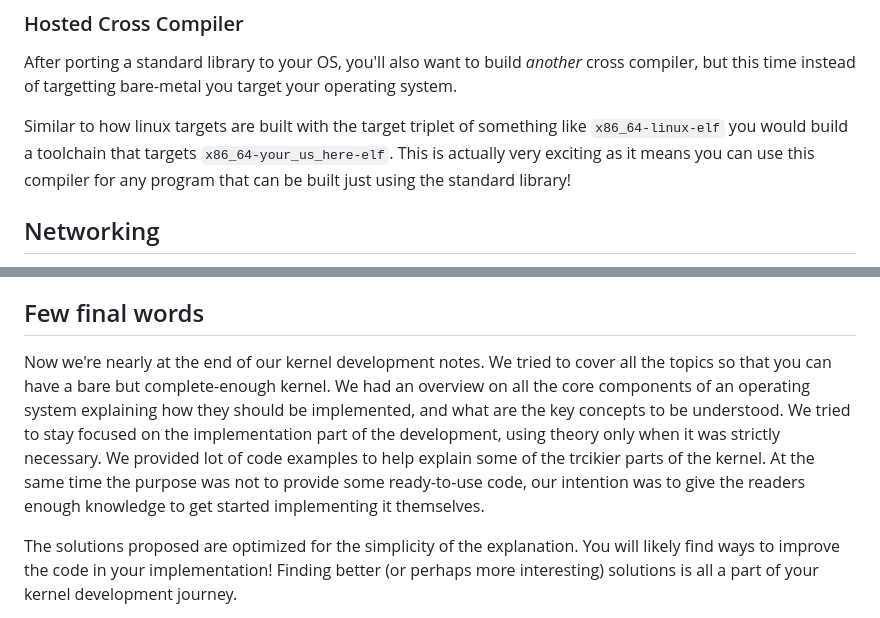
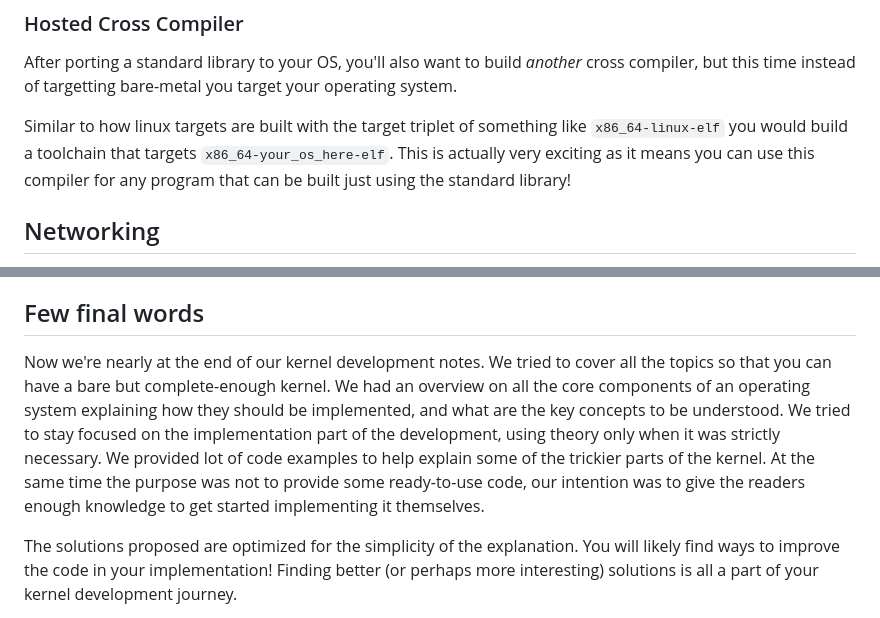
Before and after one commit to dreamportdev/Osdev-Notes, a Markdown page: 10_Going_Beyond/01_README.md, 2 parts joined by grey strips. GitHub-like rendering.

Commit message:
Fix typos

```diff
--- a/10_Going_Beyond/01_README.md
+++ b/10_Going_Beyond/01_README.md
@@ -207,7 +207,7 @@ The exact process depends on the library you've chosen to port. The best instruc
 
 After porting a standard library to your OS, you'll also want to build *another* cross compiler, but this time instead of targetting bare-metal you target your operating system.
 
-Similar to how linux targets are built with the target triplet of something like `x86_64-linux-elf` you would build a toolchain that targets `x86_64-your_us_here-elf`. This is actually very exciting as it means you can use this compiler for any program that can be built just using the standard library!
+Similar to how linux targets are built with the target triplet of something like `x86_64-linux-elf` you would build a toolchain that targets `x86_64-your_os_here-elf`. This is actually very exciting as it means you can use this compiler for any program that can be built just using the standard library!
 
 ## Networking
 
@@ -259,7 +259,7 @@ Like for the GUI implementing a TCP/IP stack is not a quick task, neither trivia
 
 ## Few final words
 
-Now we're nearly at the end of our kernel development notes. We tried to cover all the topics so that you can have a bare but complete-enough kernel. We had an overview on all the core components of an operating system explaining how they should be implemented, and what are the key concepts to be understood. We tried to stay focused on the implementation part of the development, using theory only when it was strictly necessary. We provided lot of code examples to help explain some of the trcikier parts of the kernel. At the same time the purpose was not to provide some ready-to-use code, our intention was to give the readers enough knowledge to get started implementing it themselves.
+Now we're nearly at the end of our kernel development notes. We tried to cover all the topics so that you can have a bare but complete-enough kernel. We had an overview on all the core components of an operating system explaining how they should be implemented, and what are the key concepts to be understood. We tried to stay focused on the implementation part of the development, using theory only when it was strictly necessary. We provided lot of code examples to help explain some of the trickier parts of the kernel. At the same time the purpose was not to provide some ready-to-use code, our intention was to give the readers enough knowledge to get started implementing it themselves.
 
 The solutions proposed are optimized for the simplicity of the explanation. You will likely find ways to improve the code in your implementation! Finding better (or perhaps more interesting) solutions is all a part of your kernel development journey.
 
```
Also changed, not shown: 99_Appendices/C_Language_Info.md (+1 -1 lines).
